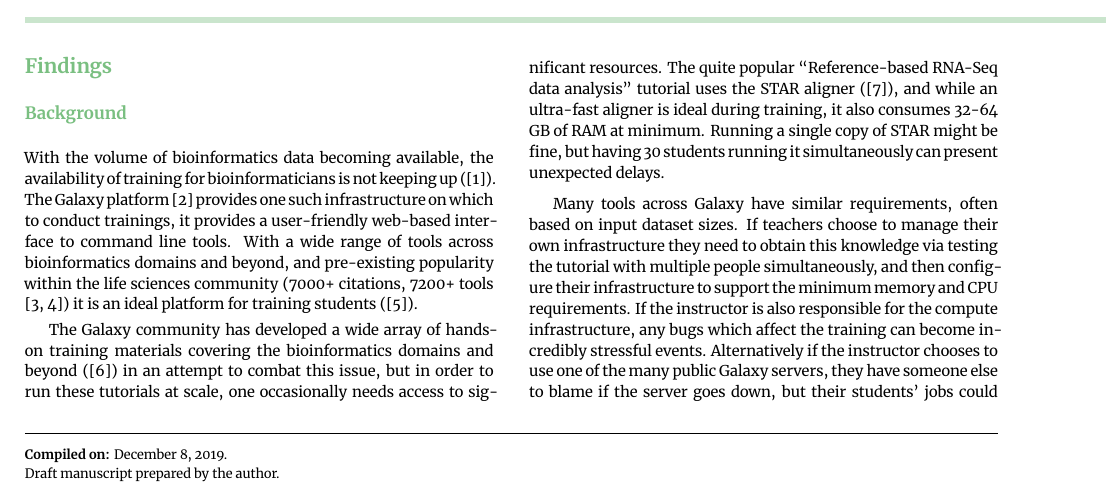
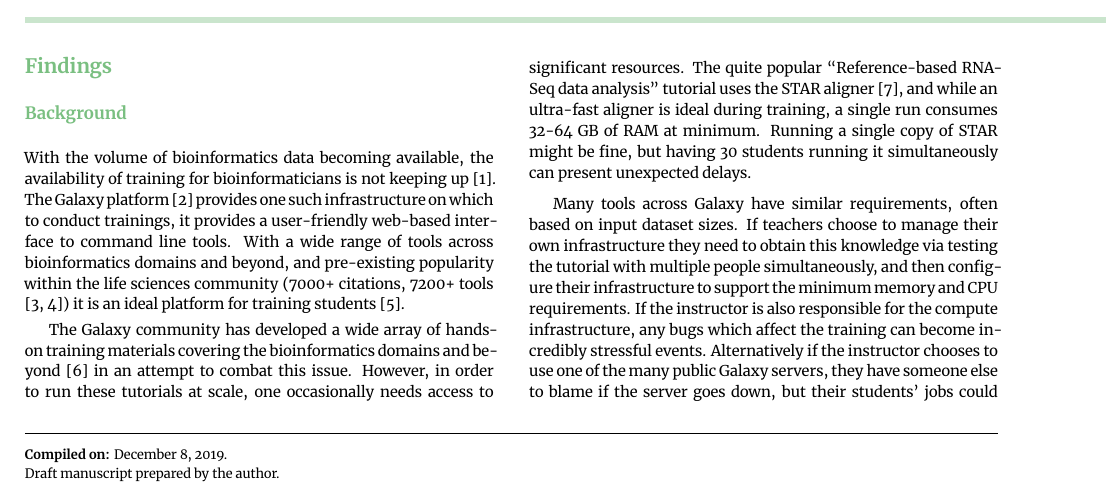
Before and after one commit to hexylena/tiaas-paper, a LaTeX paper (main.tex): part of page 1 of 3, cut so that both start at the same text. Compiled offline with XeLaTeX.

Commit message:
Update on Overleaf.

```diff
--- a/main.tex
+++ b/main.tex
@@ -68,10 +68,10 @@ Galaxy; Training; Teaching; Bioinformatics
 % The background section should be written in a way that is accessible to researchers without specialist knowledge in that area and must clearly state---and, if helpful, illustrate---the background to the research and its aims. The section should end with a brief statement of what is being reported in the article.
 
 % todo: sentence about how importnt hands-on training is?
-With the volume of bioinformatics data becoming available, the availability of training for bioinformaticians is not keeping up (\cite{Attwood2017}).
-The Galaxy platform \cite{afgan2018galaxy} provides one such infrastructure on which to conduct trainings, it provides a user-friendly web-based interface to command line tools. With a wide range of tools across bioinformatics domains and beyond, and pre-existing popularity within the life sciences community (7000+ citations, 7200+ tools \cite{galaxycitations,galaxytoolshed}) it is an ideal platform for training students (\cite{gtn}).
+With the volume of bioinformatics data becoming available, the availability of training for bioinformaticians is not keeping up \cite{Attwood2017}.
+The Galaxy platform \cite{afgan2018galaxy} provides one such infrastructure on which to conduct trainings, it provides a user-friendly web-based interface to command line tools. With a wide range of tools across bioinformatics domains and beyond, and pre-existing popularity within the life sciences community (7000+ citations, 7200+ tools \cite{galaxycitations,galaxytoolshed}) it is an ideal platform for training students \cite{gtn}.
 
-The Galaxy community has developed a wide array of hands-on training materials covering the bioinformatics domains and beyond (\cite{training-site}) in an attempt to combat this issue, but in order to run these tutorials at scale, one occasionally needs access to significant resources. The quite popular ``Reference-based RNA-Seq data analysis'' tutorial uses the STAR aligner (\cite{Dobin2012}), and while an ultra-fast aligner is ideal during training, it also consumes 32-64 GB of RAM at minimum. Running a single copy of STAR might be fine, but having 30 students running it simultaneously can present unexpected delays.
+The Galaxy community has developed a wide array of hands-on training materials covering the bioinformatics domains and beyond \cite{training-site} in an attempt to combat this issue. However, in order to run these tutorials at scale, one occasionally needs access to significant resources. The quite popular ``Reference-based RNA-Seq data analysis'' tutorial uses the STAR aligner \cite{Dobin2012}, and while an ultra-fast aligner is ideal during training, a single run consumes 32-64 GB of RAM at minimum. Running a single copy of STAR might be fine, but having 30 students running it simultaneously can present unexpected delays.
 
 Many tools across Galaxy have similar requirements, often based on input dataset sizes. If teachers choose to manage their own infrastructure they need to obtain this knowledge via testing the tutorial with multiple people simultaneously, and then configure their infrastructure to support the minimum memory and CPU requirements. If the instructor is also responsible for the compute infrastructure, any bugs which affect the training can become incredibly stressful events. Alternatively if the instructor chooses to use one of the many public Galaxy servers, they have someone else to blame if the server goes down, but their students' jobs could unexpectedly sit in shared queues for long periods of time. These can be significant barriers to would-be trainers who want to give a Galaxy or bioinformatics training course.
 
```
Also changed, not shown: main.tex (2 more changed lines).
